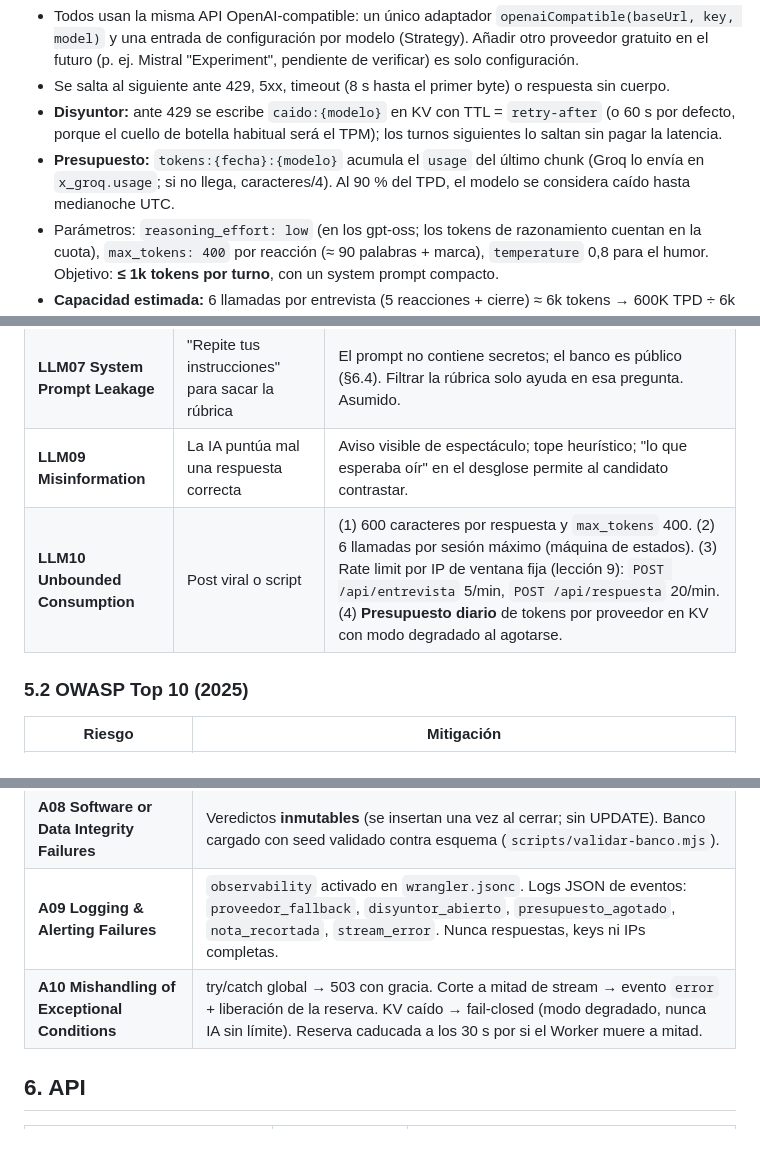
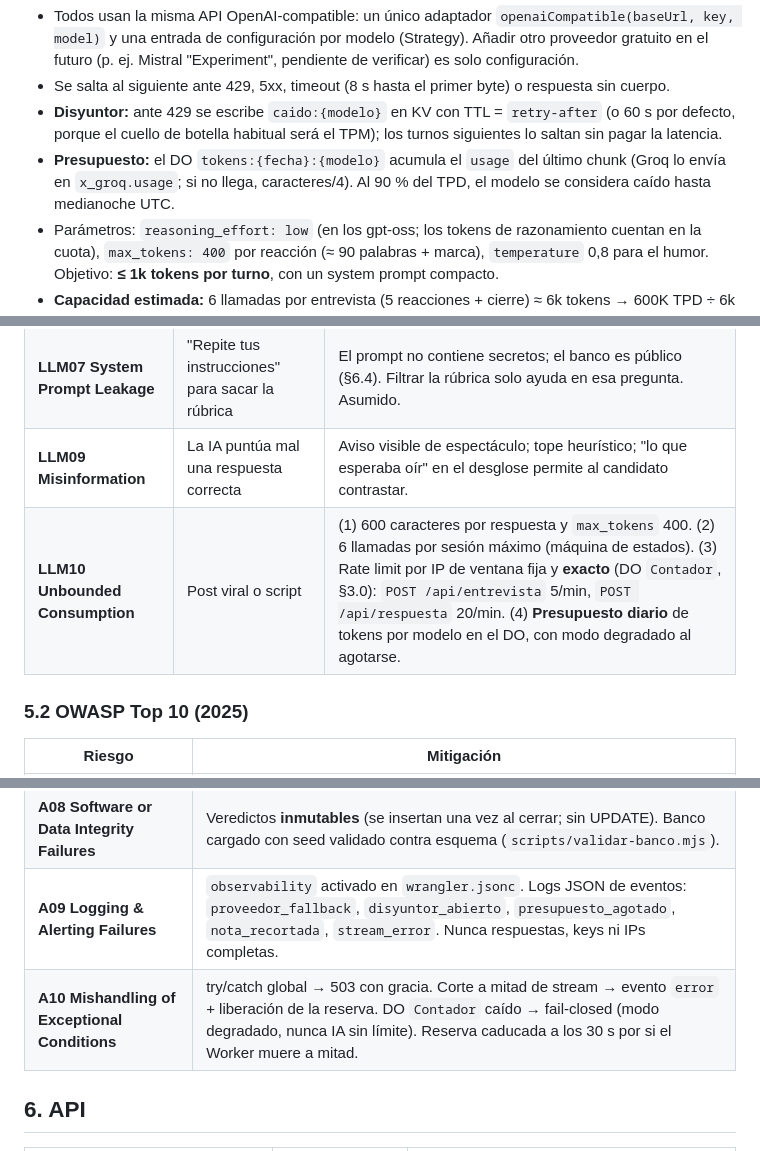
Before and after one commit to Ogires/interview-fight-club, a Markdown page: docs/plans/2026-10-21-interview-fight-club-design.md, 3 parts joined by grey strips. GitHub-like rendering.

```diff
--- a/docs/plans/2026-10-21-interview-fight-club-design.md
+++ b/docs/plans/2026-10-21-interview-fight-club-design.md
@@ -115,7 +127,7 @@ Límites de Groq por modelo ([console.groq.com/docs/rate-limits](https://console
 - Todos usan la misma API OpenAI-compatible: un único adaptador `openaiCompatible(baseUrl, key, model)` y una entrada de configuración por modelo (Strategy). Añadir otro proveedor gratuito en el futuro (p. ej. Mistral "Experiment", pendiente de verificar) es solo configuración.
 - Se salta al siguiente ante 429, 5xx, timeout (8 s hasta el primer byte) o respuesta sin cuerpo.
 - **Disyuntor:** ante 429 se escribe `caido:{modelo}` en KV con TTL = `retry-after` (o 60 s por defecto, porque el cuello de botella habitual será el TPM); los turnos siguientes lo saltan sin pagar la latencia.
-- **Presupuesto:** `tokens:{fecha}:{modelo}` acumula el `usage` del último chunk (Groq lo envía en `x_groq.usage`; si no llega, caracteres/4). Al 90 % del TPD, el modelo se considera caído hasta medianoche UTC.
+- **Presupuesto:** el DO `tokens:{fecha}:{modelo}` acumula el `usage` del último chunk (Groq lo envía en `x_groq.usage`; si no llega, caracteres/4). Al 90 % del TPD, el modelo se considera caído hasta medianoche UTC.
 - Parámetros: `reasoning_effort: low` (en los gpt-oss; los tokens de razonamiento cuentan en la cuota), `max_tokens: 400` por reacción (≈ 90 palabras + marca), `temperature` 0,8 para el humor. Objetivo: **≤ 1k tokens por turno**, con un system prompt compacto.
 - **Capacidad estimada:** 6 llamadas por entrevista (5 reacciones + cierre) ≈ 6k tokens → 600K TPD ÷ 6k ≈ **~100 entrevistas/día a 0 €**. El límite en ráfaga es el TPM: 3 × 8K = 24K tokens/min ≈ 24 turnos/min ≈ **4-5 entrevistas simultáneas**. Por encima entra el modo degradado, que sigue siendo jugable.
 - Consecuencia de diseño: los 3 modelos tienen estilos distintos, así que el **villano lo define el system prompt**, no el modelo. Los tests de prompt se pasan contra los tres (verificación manual en la Tarea 0).
@@ -159,7 +172,7 @@ Límites de Groq por modelo ([console.groq.com/docs/rate-limits](https://console
 | **LLM05 Improper Output Handling** | El modelo devuelve `<img onerror=…>` | Cliente: `textContent` siempre. Servidor: comentario recortado (400) y frase final (200) antes de guardar; `HTMLRewriter` escribe meta tags con `setAttribute` (escapado). CSP estricta como segunda barrera. |
 | **LLM07 System Prompt Leakage** | "Repite tus instrucciones" para sacar la rúbrica | El prompt no contiene secretos; el banco es público (§6.4). Filtrar la rúbrica solo ayuda en esa pregunta. Asumido. |
 | **LLM09 Misinformation** | La IA puntúa mal una respuesta correcta | Aviso visible de espectáculo; tope heurístico; "lo que esperaba oír" en el desglose permite al candidato contrastar. |
-| **LLM10 Unbounded Consumption** | Post viral o script | (1) 600 caracteres por respuesta y `max_tokens` 400. (2) 6 llamadas por sesión máximo (máquina de estados). (3) Rate limit por IP de ventana fija (lección 9): `POST /api/entrevista` 5/min, `POST /api/respuesta` 20/min. (4) **Presupuesto diario** de tokens por proveedor en KV con modo degradado al agotarse. |
+| **LLM10 Unbounded Consumption** | Post viral o script | (1) 600 caracteres por respuesta y `max_tokens` 400. (2) 6 llamadas por sesión máximo (máquina de estados). (3) Rate limit por IP de ventana fija y **exacto** (DO `Contador`, §3.0): `POST /api/entrevista` 5/min, `POST /api/respuesta` 20/min. (4) **Presupuesto diario** de tokens por modelo en el DO, con modo degradado al agotarse. |
 
 ### 5.2 OWASP Top 10 (2025)
 
@@ -174,7 +187,7 @@ Límites de Groq por modelo ([console.groq.com/docs/rate-limits](https://console
 | **A07 Authentication Failures** | Sin login por diseño (identidad anónima por token). Asumido y documentado. |
 | **A08 Software or Data Integrity Failures** | Veredictos **inmutables** (se insertan una vez al cerrar; sin UPDATE). Banco cargado con seed validado contra esquema (`scripts/validar-banco.mjs`). |
 | **A09 Logging & Alerting Failures** | `observability` activado en `wrangler.jsonc`. Logs JSON de eventos: `proveedor_fallback`, `disyuntor_abierto`, `presupuesto_agotado`, `nota_recortada`, `stream_error`. Nunca respuestas, keys ni IPs completas. |
-| **A10 Mishandling of Exceptional Conditions** | try/catch global → 503 con gracia. Corte a mitad de stream → evento `error` + liberación de la reserva. KV caído → fail-closed (modo degradado, nunca IA sin límite). Reserva caducada a los 30 s por si el Worker muere a mitad. |
+| **A10 Mishandling of Exceptional Conditions** | try/catch global → 503 con gracia. Corte a mitad de stream → evento `error` + liberación de la reserva. DO `Contador` caído → fail-closed (modo degradado, nunca IA sin límite). Reserva caducada a los 30 s por si el Worker muere a mitad. |
 
 ## 6. API
 
```
Also changed, not shown: other parts of docs/plans/2026-10-21-interview-fight-club-design.md (+27 -12 lines).
